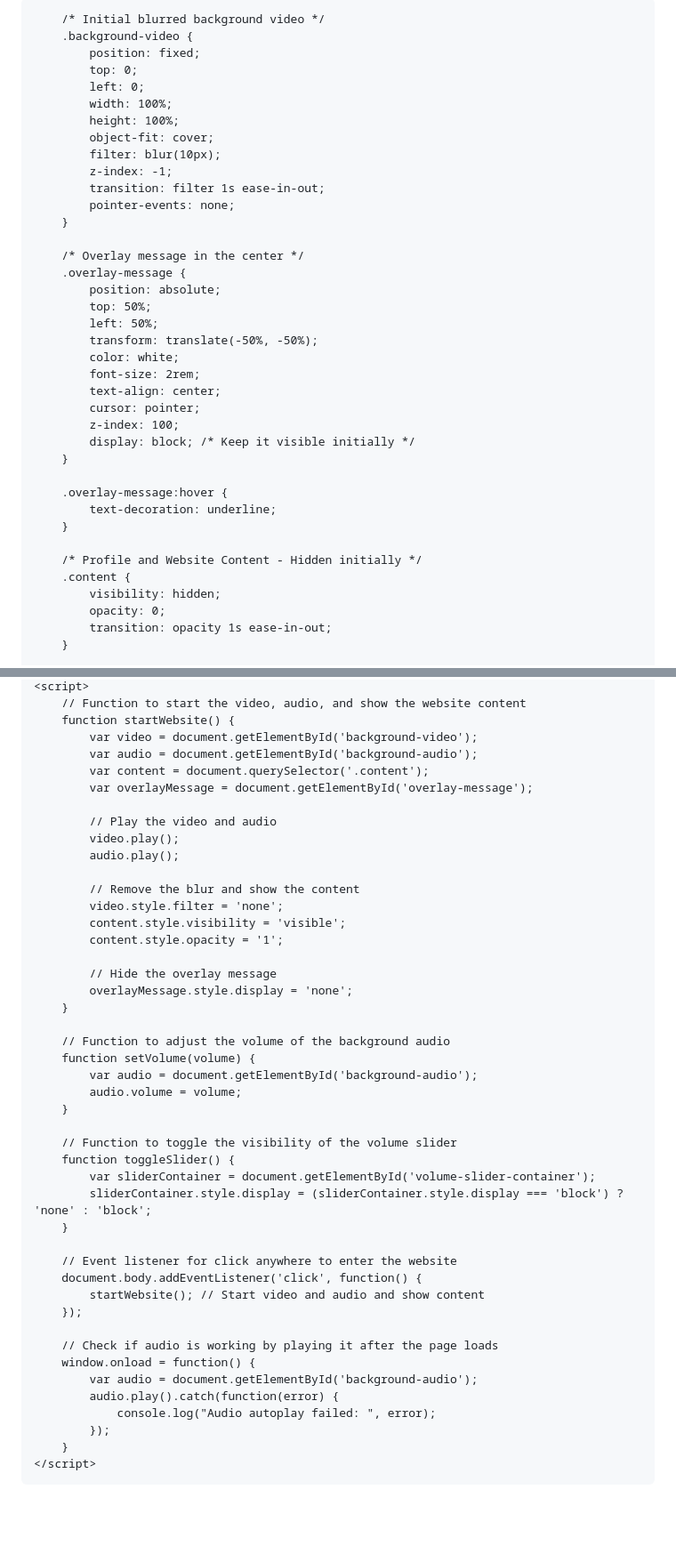
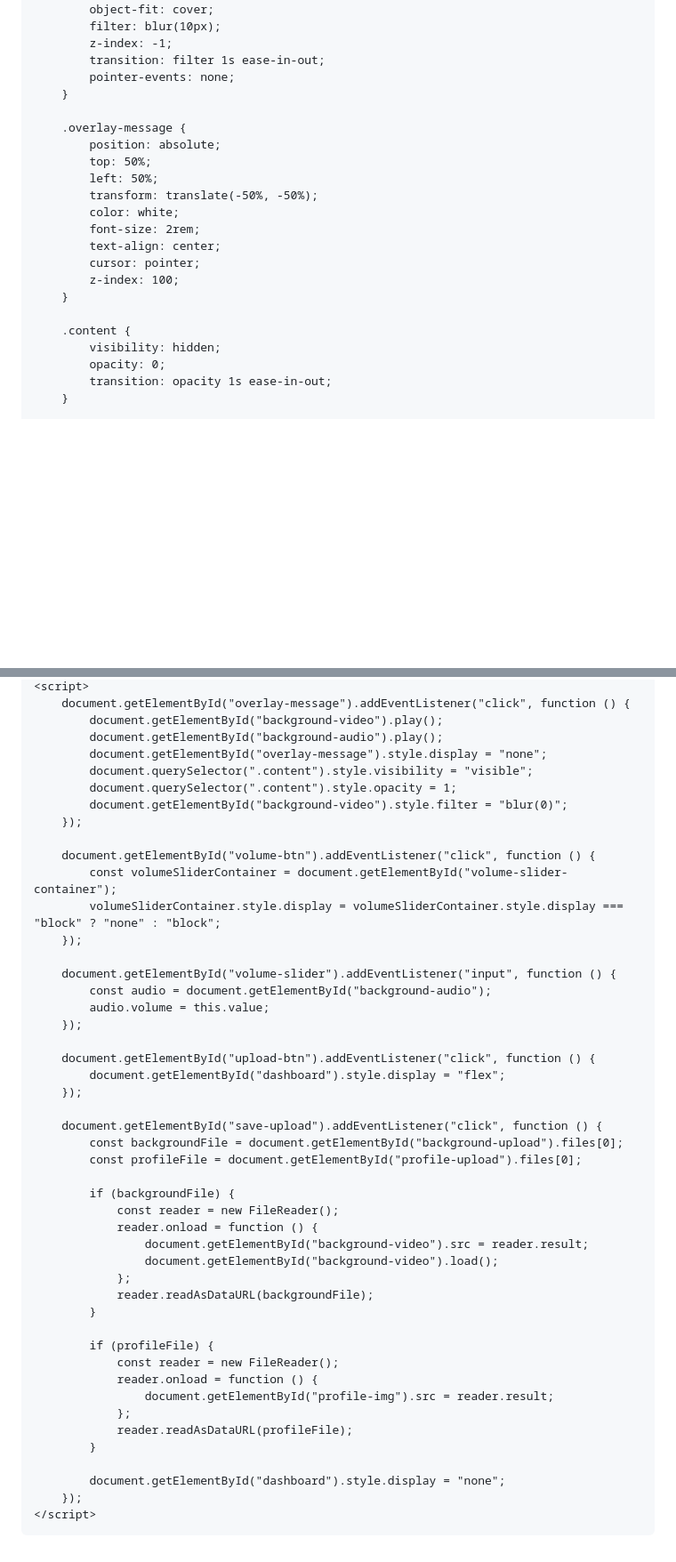
Before and after one commit to 7eol/7eol.github.io, a Markdown page: README.md, 2 parts joined by grey strips. Shown at 89% size. GitHub-like rendering; blank space fills up the shorter version.

```diff
--- a/README.md
+++ b/README.md
@@ -8,10 +8,9 @@
             margin: 0;
             font-family: Arial, sans-serif;
             overflow: hidden;
-            cursor: pointer; /* Pointer cursor to indicate interaction */
+            cursor: pointer;
         }
 
-        /* Initial blurred background video */
         .background-video {
             position: fixed;
             top: 0;
@@ -25,7 +24,6 @@
             pointer-events: none;
         }
 
-        /* Overlay message in the center */
         .overlay-message {
             position: absolute;
             top: 50%;
@@ -36,14 +34,8 @@
             text-align: center;
             cursor: pointer;
             z-index: 100;
-            display: block; /* Keep it visible initially */
         }
 
-        .overlay-message:hover {
-            text-decoration: underline;
-        }
-
-        /* Profile and Website Content - Hidden initially */
         .content {
             visibility: hidden;
             opacity: 0;
@@ -169,49 +194,50 @@
     <script>
-        // Function to start the video, audio, and show the website content
-        function startWebsite() {
-            var video = document.getElementById('background-video');
-            var audio = document.getElementById('background-audio');
-            var content = document.querySelector('.content');
-            var overlayMessage = document.getElementById('overlay-message');
-
-            // Play the video and audio
-            video.play();
-            audio.play();
-
-            // Remove the blur and show the content
-            video.style.filter = 'none';
-            content.style.visibility = 'visible';
-            content.style.opacity = '1';
-
-            // Hide the overlay message
-            overlayMessage.style.display = 'none';
-        }
-
-        // Function to adjust the volume of the background audio
-        function setVolume(volume) {
-            var audio = document.getElementById('background-audio');
-            audio.volume = volume;
-        }
-
-        // Function to toggle the visibility of the volume slider
-        function toggleSlider() {
-            var sliderContainer = document.getElementById('volume-slider-container');
-            sliderContainer.style.display = (sliderContainer.style.display === 'block') ? 'none' : 'block';
-        }
-
-        // Event listener for click anywhere to enter the website
-        document.body.addEventListener('click', function() {
-            startWebsite(); // Start video and audio and show content
+        document.getElementById("overlay-message").addEventListener("click", function () {
+            document.getElementById("background-video").play();
+            document.getElementById("background-audio").play();
+            document.getElementById("overlay-message").style.display = "none";
+            document.querySelector(".content").style.visibility = "visible";
+            document.querySelector(".content").style.opacity = 1;
+            document.getElementById("background-video").style.filter = "blur(0)";
         });
 
-        // Check if audio is working by playing it after the page loads
-        window.onload = function() {
-            var audio = document.getElementById('background-audio');
-            audio.play().catch(function(error) {
-                console.log("Audio autoplay failed: ", error);
-            });
-        }
+        document.getElementById("volume-btn").addEventListener("click", function () {
+            const volumeSliderContainer = document.getElementById("volume-slider-container");
+            volumeSliderContainer.style.display = volumeSliderContainer.style.display === "block" ? "none" : "block";
+        });
+
+        document.getElementById("volume-slider").addEventListener("input", function () {
+            const audio = document.getElementById("background-audio");
+            audio.volume = this.value;
+        });
+
+        document.getElementById("upload-btn").addEventListener("click", function () {
+            document.getElementById("dashboard").style.display = "flex";
+        });
+
+        document.getElementById("save-upload").addEventListener("click", function () {
+            const backgroundFile = document.getElementById("background-upload").files[0];
+            const profileFile = document.getElementById("profile-upload").files[0];
+
+            if (backgroundFile) {
+                const reader = new FileReader();
+                reader.onload = function () {
+                    document.getElementById("background-video").src = reader.result;
+                    document.getElementById("background-video").load();
+                };
+                reader.readAsDataURL(backgroundFile);
+            }
+
+            if (profileFile) {
+                const reader = new FileReader();
+                reader.onload = function () {
+                    document.getElementById("profile-img").src = reader.result;
+                };
+                reader.readAsDataURL(profileFile);
+            }
+
+            document.getElementById("dashboard").style.display = "none";
+        });
     </script>
-
 </body>
 </html>
```
Also changed, not shown: other parts of README.md (+64 -31 lines).
